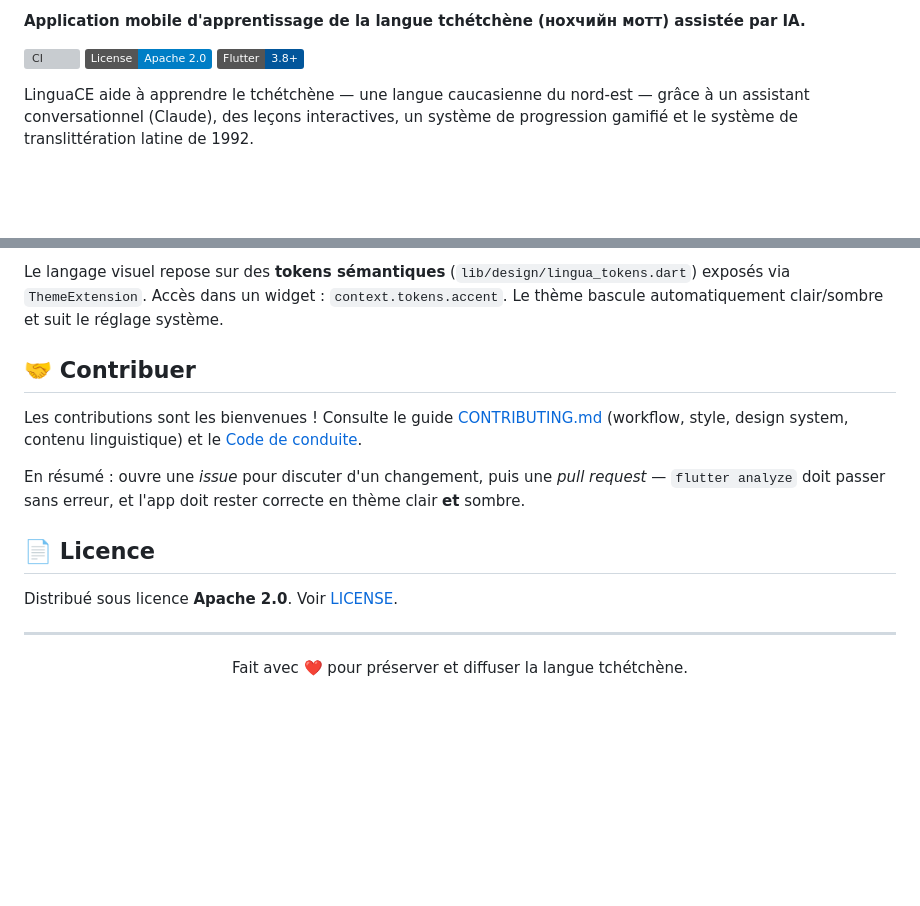
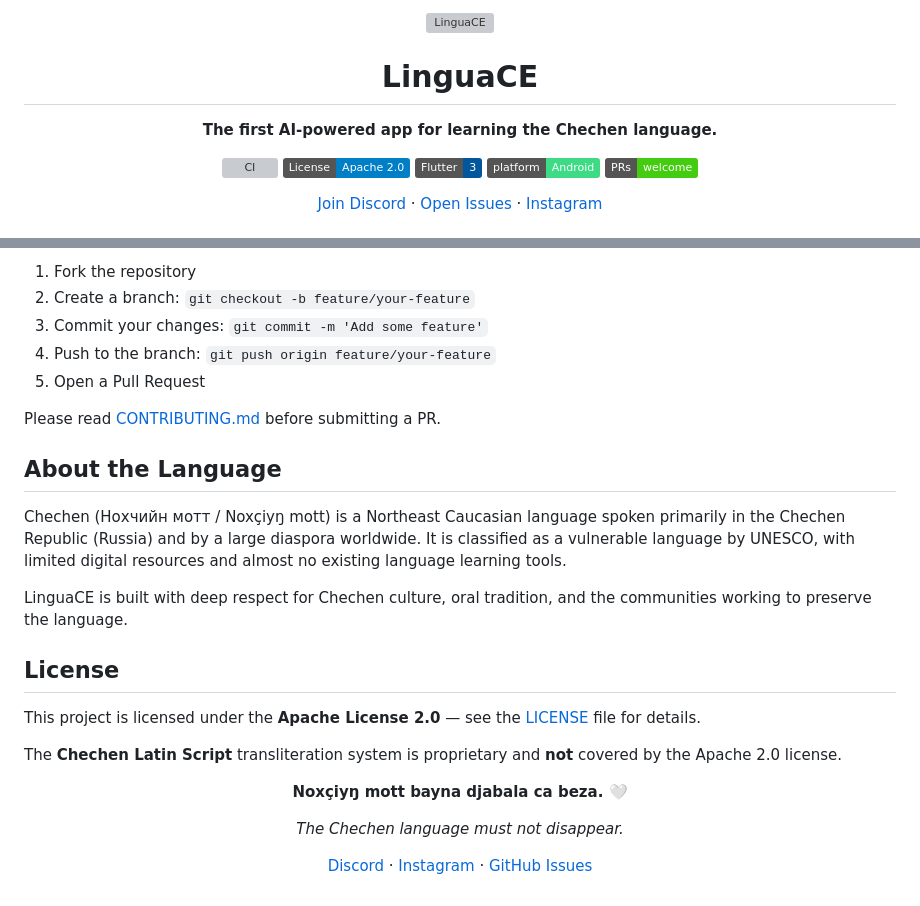
Before and after one commit to DorianMuzi/LinguaCE, a Markdown page: README.md, 2 parts joined by grey strips. Drawn GitHub-style; badges without logos; blank space fills up the shorter version; grey boxes are pictures that could not be loaded.

```diff
--- a/README.md
+++ b/README.md
@@ -2,11 +2,15 @@
 
-**Application mobile d'apprentissage de la langue tchétchène (нохчийн мотт) assistée par IA.**
+<img src="assets/images/IconeApp.png" alt="LinguaCE" width="100" height="100" />
+
+# LinguaCE
+
+**The first AI-powered app for learning the Chechen language.**
 
 [![CI](https://github.com/DorianMuzi/LinguaCE/actions/workflows/ci.yml/badge.svg)](https://github.com/DorianMuzi/LinguaCE/actions/workflows/ci.yml)
 [![License: Apache 2.0](https://img.shields.io/badge/License-Apache_2.0-blue.svg)](LICENSE)
-[![Flutter](https://img.shields.io/badge/Flutter-3.8+-02569B?logo=flutter)](https://flutter.dev)
+[![Flutter](https://img.shields.io/badge/Flutter-3-02569B?logo=flutter)](https://flutter.dev)
+[![Platform](https://img.shields.io/badge/platform-Android-3DDC84?logo=android)](#)
+[![PRs Welcome](https://img.shields.io/badge/PRs-welcome-brightgreen.svg)](#contributing)
 
-LinguaCE aide à apprendre le tchétchène — une langue caucasienne du nord-est —
-grâce à un assistant conversationnel (Claude), des leçons interactives, un
-système de progression gamifié et le système de translittération latine de 1992.
+[Join Discord](#) · [Open Issues](https://github.com/DorianMuzi/LinguaCE/issues) · [Instagram](#)
 
@@ -137,22 +151,36 @@ lib/
 
-Le langage visuel repose sur des **tokens sémantiques** (`lib/design/lingua_tokens.dart`)
-exposés via `ThemeExtension`. Accès dans un widget : `context.tokens.accent`.
-Le thème bascule automatiquement clair/sombre et suit le réglage système.
+1. Fork the repository
+2. Create a branch: `git checkout -b feature/your-feature`
+3. Commit your changes: `git commit -m 'Add some feature'`
+4. Push to the branch: `git push origin feature/your-feature`
+5. Open a Pull Request
 
-## 🤝 Contribuer
+Please read [CONTRIBUTING.md](CONTRIBUTING.md) before submitting a PR.
 
-Les contributions sont les bienvenues ! Consulte le guide
-[CONTRIBUTING.md](CONTRIBUTING.md) (workflow, style, design system, contenu
-linguistique) et le [Code de conduite](CODE_OF_CONDUCT.md).
+## About the Language
 
-En résumé : ouvre une *issue* pour discuter d'un changement, puis une
-*pull request* — `flutter analyze` doit passer sans erreur, et l'app doit
-rester correcte en thème clair **et** sombre.
+Chechen (Нохчийн мотт / Noxçiyŋ mott) is a Northeast Caucasian language spoken
+primarily in the Chechen Republic (Russia) and by a large diaspora worldwide. It
+is classified as a vulnerable language by UNESCO, with limited digital resources
+and almost no existing language learning tools.
 
-## 📄 Licence
+LinguaCE is built with deep respect for Chechen culture, oral tradition, and the
+communities working to preserve the language.
 
-Distribué sous licence **Apache 2.0**. Voir [LICENSE](LICENSE).
+## License
 
----
+This project is licensed under the **Apache License 2.0** — see the
+[LICENSE](LICENSE) file for details.
 
-<p align="center">Fait avec ❤️ pour préserver et diffuser la langue tchétchène.</p>
+The **Chechen Latin Script** transliteration system is proprietary and **not**
+covered by the Apache 2.0 license.
+
+<div align="center">
+
+**Noxçiyŋ mott bayna djabala ca beza. 🤍**
+
+*The Chechen language must not disappear.*
+
+[Discord](#) · [Instagram](#) · [GitHub Issues](https://github.com/DorianMuzi/LinguaCE/issues)
+
+</div>
```
Also changed, not shown: other parts of README.md (+113 -103 lines).
